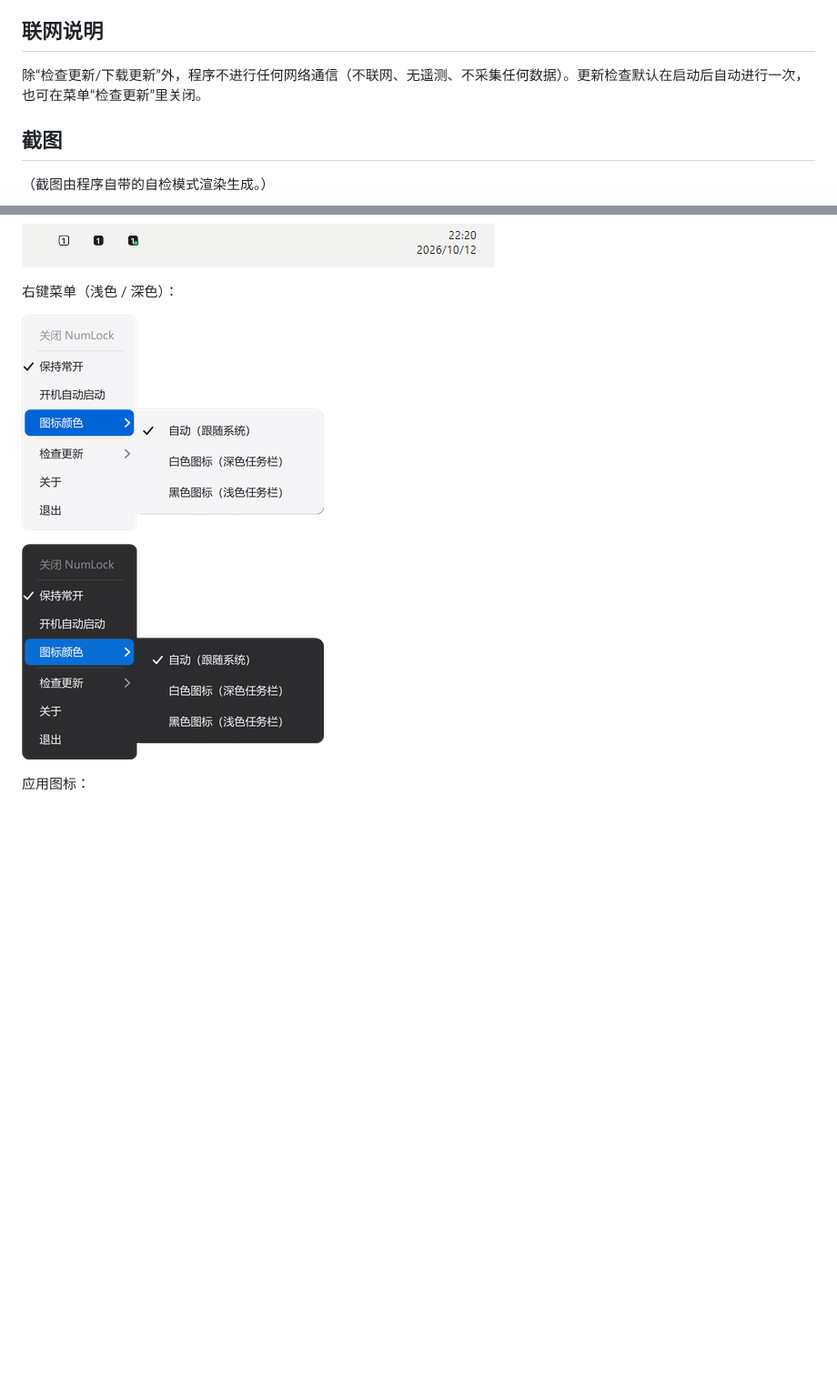
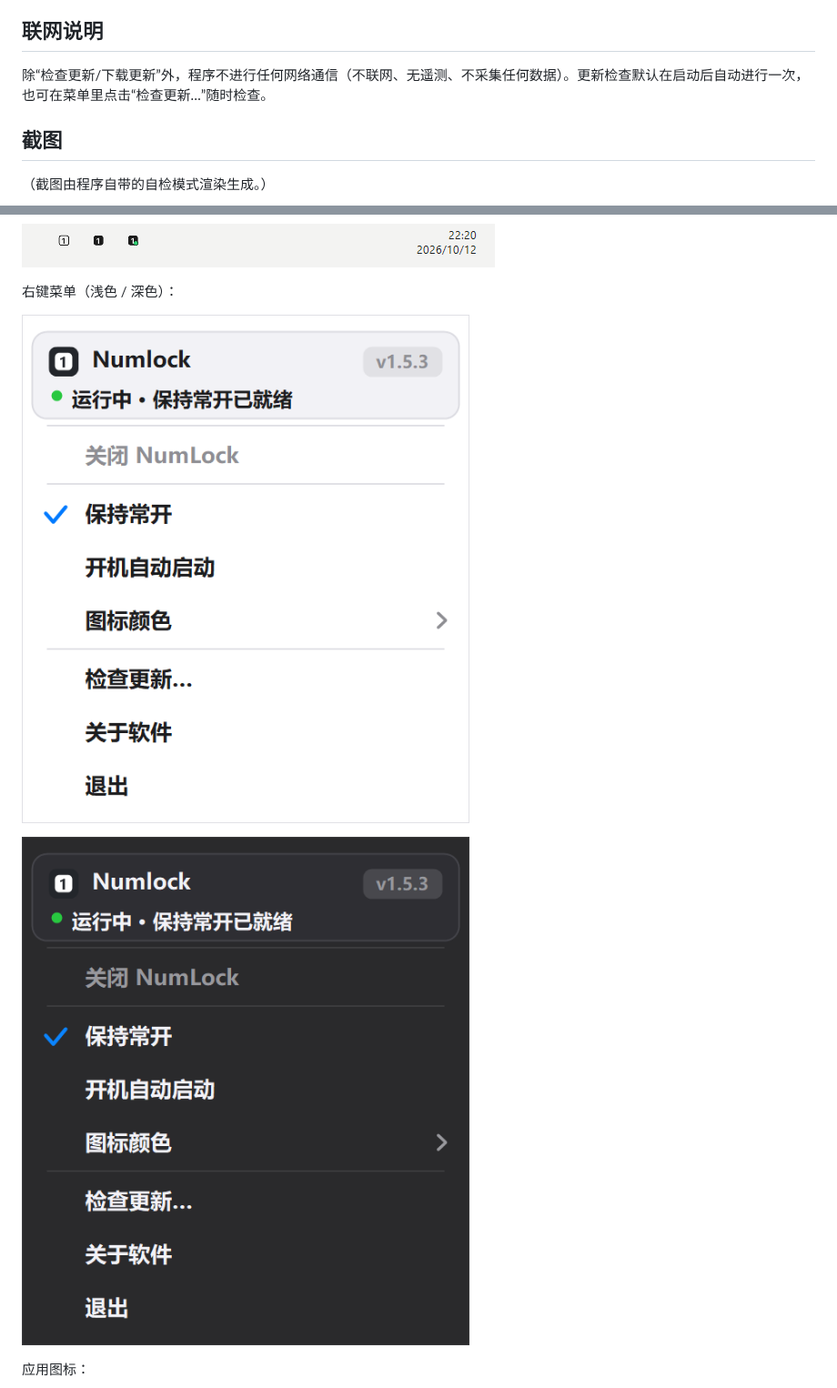
Before and after one commit to Crucialmer/Numlock, a Markdown page: README.md, 2 parts joined by grey strips. Shown at 91% size. Rendered like a GitHub page; pictures changed too: docs/menu-dark.png, docs/menu-light.png; blank space fills up the shorter version.

```diff
--- a/README.md
+++ b/README.md
@@ -24,7 +24,7 @@ C# / .NET 10 WinForms 编写，单文件绿色免安装，无需安装 .NET 运
 
 ## 联网说明
 
-除“检查更新/下载更新”外，程序不进行任何网络通信（不联网、无遥测、不采集任何数据）。更新检查默认在启动后自动进行一次，也可在菜单“检查更新”里关闭。
+除“检查更新/下载更新”外，程序不进行任何网络通信（不联网、无遥测、不采集任何数据）。更新检查默认在启动后自动进行一次，也可在菜单里点击“检查更新…”随时检查。
 
 ## 截图
 
```
Also changed, not shown: 5 other files.
